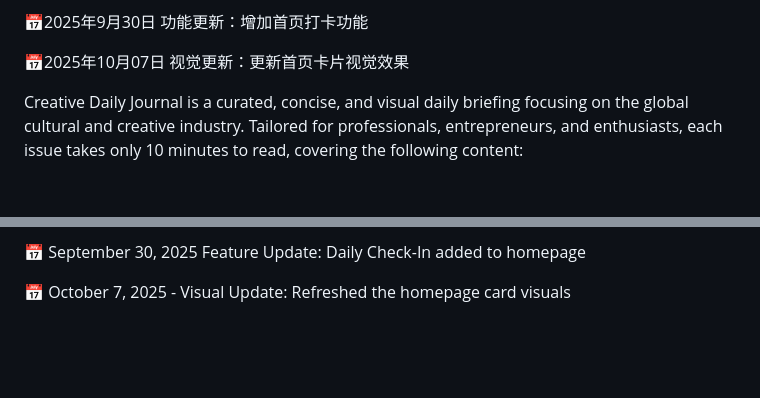
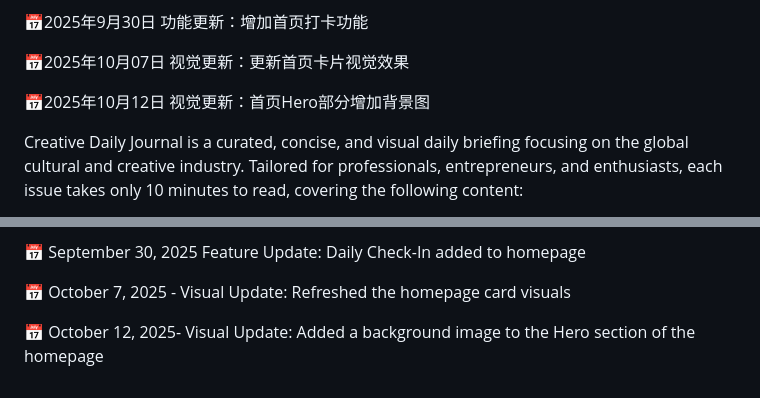
Before and after one commit to xunyao495/creative-daily-journal, a Markdown page: README.md, 2 parts joined by grey strips. Drawn GitHub-style; blank space fills up the shorter version.

```diff
--- a/README.md
+++ b/README.md
@@ -61,6 +61,8 @@ IP 联名、博物馆文创与数字艺术精选快讯，10 分钟读完。
 
 📅2025年10月07日  视觉更新：更新首页卡片视觉效果
 
+📅2025年10月12日  视觉更新：首页Hero部分增加背景图
+
 
 Creative Daily Journal is a curated, concise, and visual daily briefing focusing on the global cultural and creative industry.
 Tailored for professionals, entrepreneurs, and enthusiasts, each issue takes only 10 minutes to read, covering the following content:
@@ -121,3 +123,5 @@ and immediate decision-making, aligning the design with real-world scenarios.
 📅 September 30, 2025   Feature Update: Daily Check-In added to homepage
 
 📅 October 7, 2025 - Visual Update: Refreshed the homepage card visuals
+
+📅 October 12, 2025- Visual Update: Added a background image to the Hero section of the homepage
```
